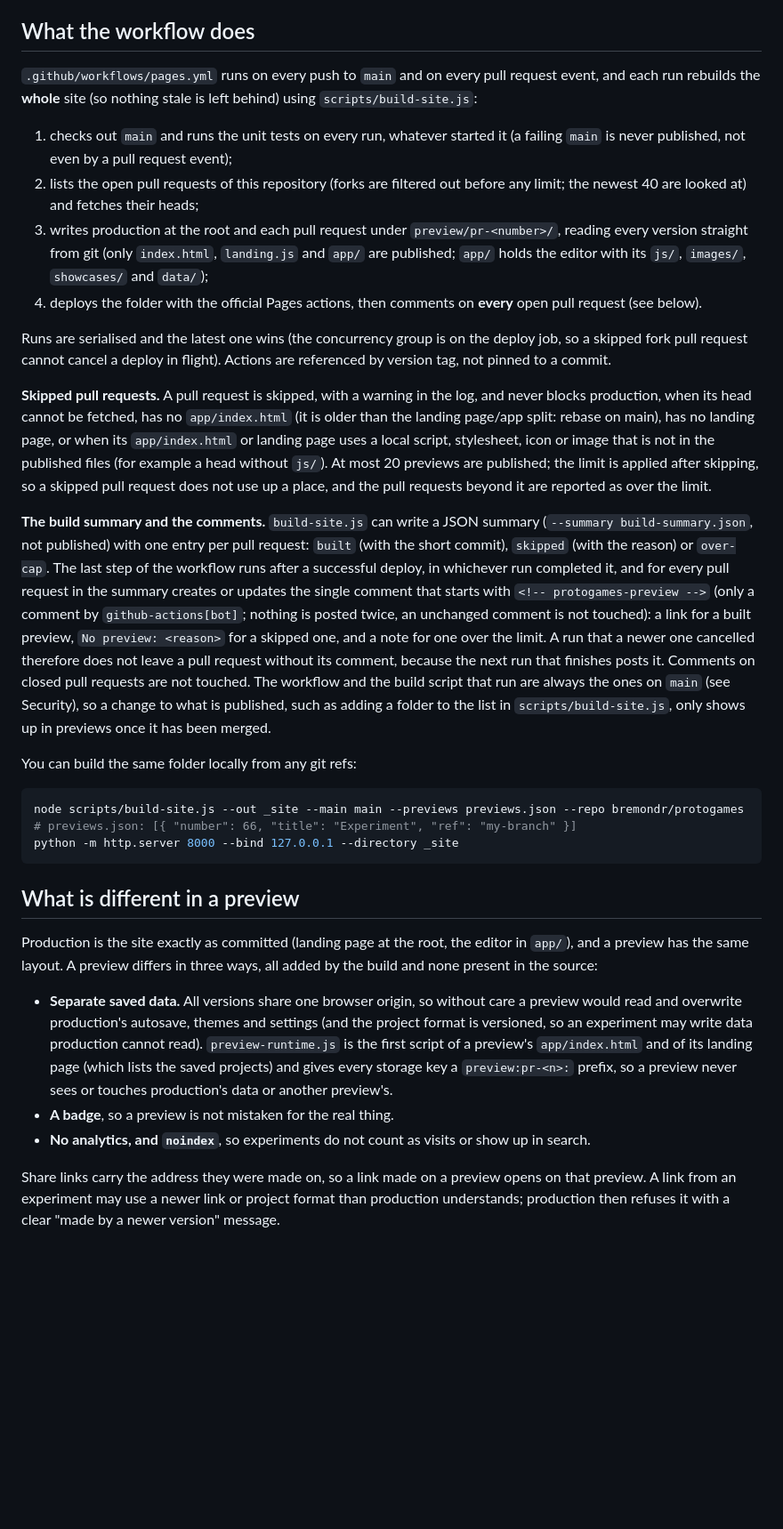
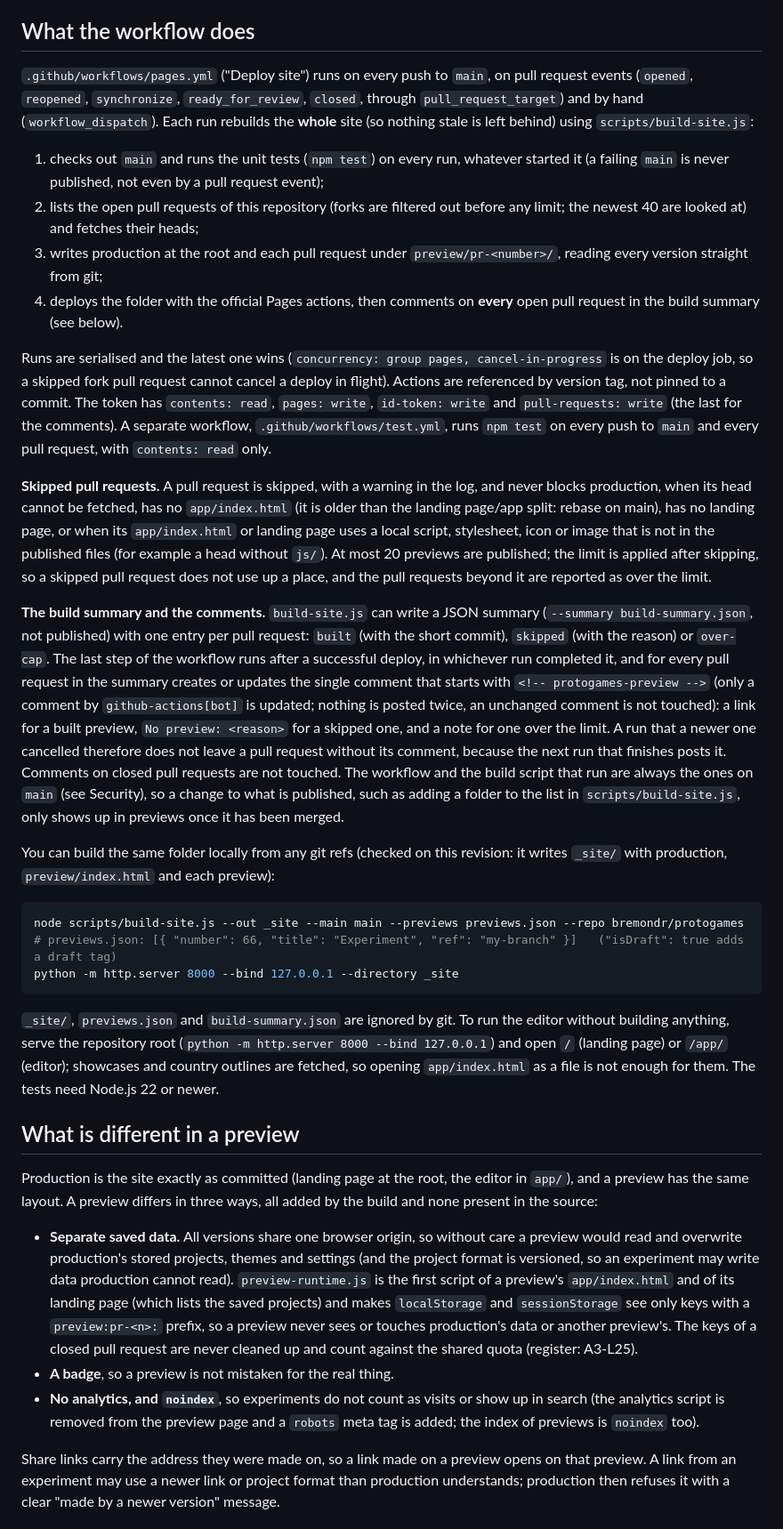
Before and after one commit to bremondr/protogames, a Markdown page: docs/DEPLOYMENT.md, the part around one of its changes. Shown at 89% size. GitHub-like rendering; blank space fills up the shorter version.

Commit message:
Docs: verify DEPLOYMENT.md against the workflow, build script and CSP
Co-Authored-By: Claude Sonnet 5.5 <noreply@anthropic.com>

````diff
--- a/docs/DEPLOYMENT.md
+++ b/docs/DEPLOYMENT.md
@@ -20,34 +32,36 @@ A preview shows a small **Preview: PR #n (commit)** badge with links to producti
 
 ## What the workflow does
 
-`.github/workflows/pages.yml` runs on every push to `main` and on every pull request event, and each run rebuilds the **whole** site (so nothing stale is left behind) using `scripts/build-site.js`:
+`.github/workflows/pages.yml` ("Deploy site") runs on every push to `main`, on pull request events (`opened`, `reopened`, `synchronize`, `ready_for_review`, `closed`, through `pull_request_target`) and by hand (`workflow_dispatch`). Each run rebuilds the **whole** site (so nothing stale is left behind) using `scripts/build-site.js`:
 
-1. checks out `main` and runs the unit tests on every run, whatever started it (a failing `main` is never published, not even by a pull request event);
+1. checks out `main` and runs the unit tests (`npm test`) on every run, whatever started it (a failing `main` is never published, not even by a pull request event);
 2. lists the open pull requests of this repository (forks are filtered out before any limit; the newest 40 are looked at) and fetches their heads;
-3. writes production at the root and each pull request under `preview/pr-<number>/`, reading every version straight from git (only `index.html`, `landing.js` and `app/` are published; `app/` holds the editor with its `js/`, `images/`, `showcases/` and `data/`);
-4. deploys the folder with the official Pages actions, then comments on **every** open pull request (see below).
+3. writes production at the root and each pull request under `preview/pr-<number>/`, reading every version straight from git;
+4. deploys the folder with the official Pages actions, then comments on **every** open pull request in the build summary (see below).
 
-Runs are serialised and the latest one wins (the concurrency group is on the deploy job, so a skipped fork pull request cannot cancel a deploy in flight). Actions are referenced by version tag, not pinned to a commit.
+Runs are serialised and the latest one wins (`concurrency: group pages, cancel-in-progress` is on the deploy job, so a skipped fork pull request cannot cancel a deploy in flight). Actions are referenced by version tag, not pinned to a commit. The token has `contents: read`, `pages: write`, `id-token: write` and `pull-requests: write` (the last for the comments). A separate workflow, `.github/workflows/test.yml`, runs `npm test` on every push to `main` and every pull request, with `contents: read` only.
 
 **Skipped pull requests.** A pull request is skipped, with a warning in the log, and never blocks production, when its head cannot be fetched, has no `app/index.html` (it is older than the landing page/app split: rebase on main), has no landing page, or when its `app/index.html` or landing page uses a local script, stylesheet, icon or image that is not in the published files (for example a head without `js/`). At most 20 previews are published; the limit is applied after skipping, so a skipped pull request does not use up a place, and the pull requests beyond it are reported as over the limit.
 
-**The build summary and the comments.** `build-site.js` can write a JSON summary (`--summary build-summary.json`, not published) with one entry per pull request: `built` (with the short commit), `skipped` (with the reason) or `over-cap`. The last step of the workflow runs after a successful deploy, in whichever run completed it, and for every pull request in the summary creates or updates the single comment that starts with `<!-- protogames-preview -->` (only a comment by `github-actions[bot]`; nothing is posted twice, an unchanged comment is not touched): a link for a built preview, `No preview: <reason>` for a skipped one, and a note for one over the limit. A run that a newer one cancelled therefore does not leave a pull request without its comment, because the next run that finishes posts it. Comments on closed pull requests are not touched. The workflow and the build script that run are always the ones on `main` (see Security), so a change to what is published, such as adding a folder to the list in `scripts/build-site.js`, only shows up in previews once it has been merged.
+**The build summary and the comments.** `build-site.js` can write a JSON summary (`--summary build-summary.json`, not published) with one entry per pull request: `built` (with the short commit), `skipped` (with the reason) or `over-cap`. The last step of the workflow runs after a successful deploy, in whichever run completed it, and for every pull request in the summary creates or updates the single comment that starts with `<!-- protogames-preview -->` (only a comment by `github-actions[bot]` is updated; nothing is posted twice, an unchanged comment is not touched): a link for a built preview, `No preview: <reason>` for a skipped one, and a note for one over the limit. A run that a newer one cancelled therefore does not leave a pull request without its comment, because the next run that finishes posts it. Comments on closed pull requests are not touched. The workflow and the build script that run are always the ones on `main` (see Security), so a change to what is published, such as adding a folder to the list in `scripts/build-site.js`, only shows up in previews once it has been merged.
 
-You can build the same folder locally from any git refs:
+You can build the same folder locally from any git refs (checked on this revision: it writes `_site/` with production, `preview/index.html` and each preview):
 
 ```bash
 node scripts/build-site.js --out _site --main main --previews previews.json --repo bremondr/protogames
-# previews.json: [{ "number": 66, "title": "Experiment", "ref": "my-branch" }]
+# previews.json: [{ "number": 66, "title": "Experiment", "ref": "my-branch" }]   ("isDraft": true adds a draft tag)
 python -m http.server 8000 --bind 127.0.0.1 --directory _site
 ```
+
+`_site/`, `previews.json` and `build-summary.json` are ignored by git. To run the editor without building anything, serve the repository root (`python -m http.server 8000 --bind 127.0.0.1`) and open `/` (landing page) or `/app/` (editor); showcases and country outlines are fetched, so opening `app/index.html` as a file is not enough for them. The tests need Node.js 22 or newer.
 
 ## What is different in a preview
 
 Production is the site exactly as committed (landing page at the root, the editor in `app/`), and a preview has the same layout. A preview differs in three ways, all added by the build and none present in the source:
 
-- **Separate saved data.** All versions share one browser origin, so without care a preview would read and overwrite production's autosave, themes and settings (and the project format is versioned, so an experiment may write data production cannot read). `preview-runtime.js` is the first script of a preview's `app/index.html` and of its landing page (which lists the saved projects) and gives every storage key a `preview:pr-<n>:` prefix, so a preview never sees or touches production's data or another preview's.
+- **Separate saved data.** All versions share one browser origin, so without care a preview would read and overwrite production's stored projects, themes and settings (and the project format is versioned, so an experiment may write data production cannot read). `preview-runtime.js` is the first script of a preview's `app/index.html` and of its landing page (which lists the saved projects) and makes `localStorage` and `sessionStorage` see only keys with a `preview:pr-<n>:` prefix, so a preview never sees or touches production's data or another preview's. The keys of a closed pull request are never cleaned up and count against the shared quota (register: A3-L25).
 - **A badge**, so a preview is not mistaken for the real thing.
-- **No analytics, and `noindex`**, so experiments do not count as visits or show up in search.
+- **No analytics, and `noindex`**, so experiments do not count as visits or show up in search (the analytics script is removed from the preview page and a `robots` meta tag is added; the index of previews is `noindex` too).
 
 Share links carry the address they were made on, so a link made on a preview opens on that preview. A link from an experiment may use a newer link or project format than production understands; production then refuses it with a clear "made by a newer version" message.
 
````
Also changed, not shown: other parts of docs/DEPLOYMENT.md (+17 -3 lines).
